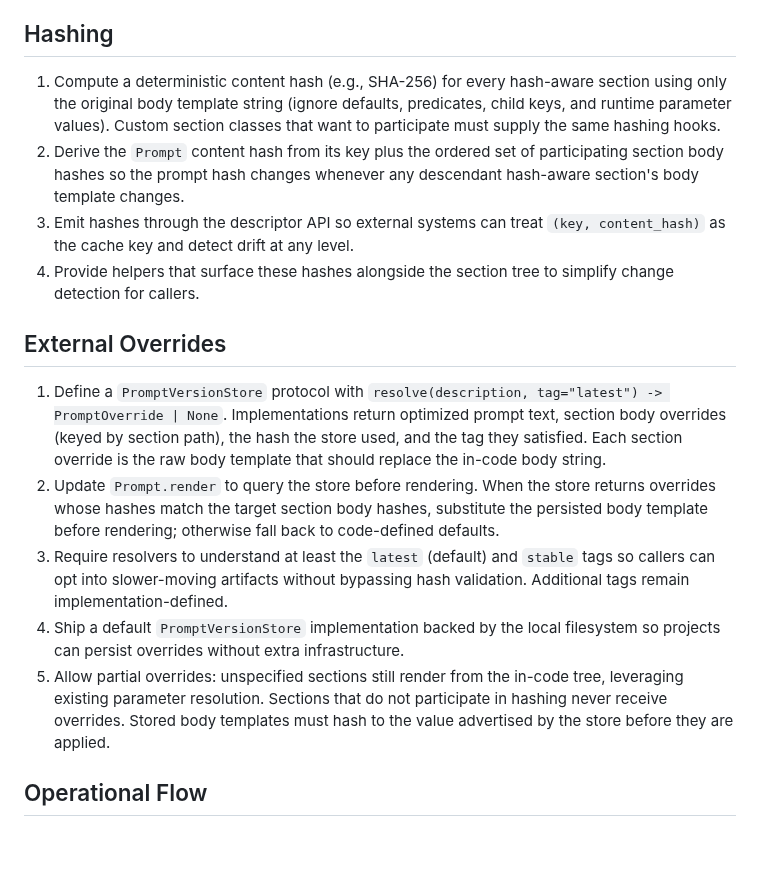
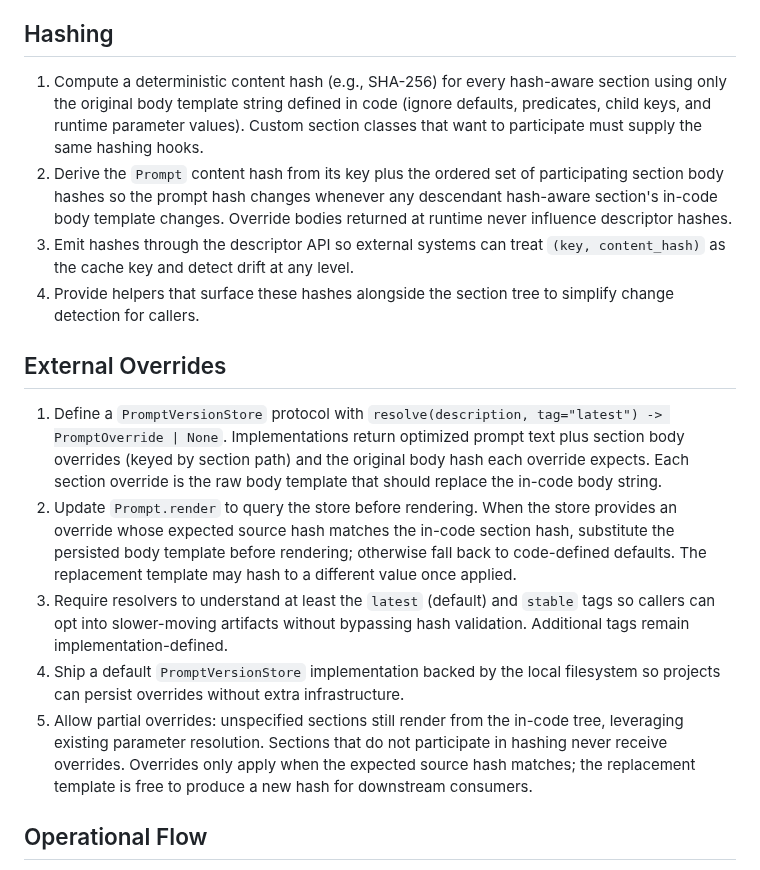
Before and after one commit to weakincentives/weakincentives, a Markdown page: specs/PROMPTS_VERSIONING.md, the part around the change. Rendered like a GitHub page; blank space fills up the shorter version.

Commit message:
Clarify descriptor hashing semantics

```diff
--- a/specs/PROMPTS_VERSIONING.md
+++ b/specs/PROMPTS_VERSIONING.md
@@ -20,18 +20,18 @@ External systems need stable identifiers and reproducible digests for every `Pro
 
 ## Hashing
 
-1. Compute a deterministic content hash (e.g., SHA-256) for every hash-aware section using only the original body template string (ignore defaults, predicates, child keys, and runtime parameter values). Custom section classes that want to participate must supply the same hashing hooks.
-1. Derive the `Prompt` content hash from its key plus the ordered set of participating section body hashes so the prompt hash changes whenever any descendant hash-aware section's body template changes.
+1. Compute a deterministic content hash (e.g., SHA-256) for every hash-aware section using only the original body template string defined in code (ignore defaults, predicates, child keys, and runtime parameter values). Custom section classes that want to participate must supply the same hashing hooks.
+1. Derive the `Prompt` content hash from its key plus the ordered set of participating section body hashes so the prompt hash changes whenever any descendant hash-aware section's in-code body template changes. Override bodies returned at runtime never influence descriptor hashes.
 1. Emit hashes through the descriptor API so external systems can treat `(key, content_hash)` as the cache key and detect drift at any level.
 1. Provide helpers that surface these hashes alongside the section tree to simplify change detection for callers.
 
 ## External Overrides
 
-1. Define a `PromptVersionStore` protocol with `resolve(description, tag="latest") -> PromptOverride | None`. Implementations return optimized prompt text, section body overrides (keyed by section path), the hash the store used, and the tag they satisfied. Each section override is the raw body template that should replace the in-code body string.
-1. Update `Prompt.render` to query the store before rendering. When the store returns overrides whose hashes match the target section body hashes, substitute the persisted body template before rendering; otherwise fall back to code-defined defaults.
+1. Define a `PromptVersionStore` protocol with `resolve(description, tag="latest") -> PromptOverride | None`. Implementations return optimized prompt text plus section body overrides (keyed by section path) and the original body hash each override expects. Each section override is the raw body template that should replace the in-code body string.
+1. Update `Prompt.render` to query the store before rendering. When the store provides an override whose expected source hash matches the in-code section hash, substitute the persisted body template before rendering; otherwise fall back to code-defined defaults. The replacement template may hash to a different value once applied.
 1. Require resolvers to understand at least the `latest` (default) and `stable` tags so callers can opt into slower-moving artifacts without bypassing hash validation. Additional tags remain implementation-defined.
 1. Ship a default `PromptVersionStore` implementation backed by the local filesystem so projects can persist overrides without extra infrastructure.
-1. Allow partial overrides: unspecified sections still render from the in-code tree, leveraging existing parameter resolution. Sections that do not participate in hashing never receive overrides. Stored body templates must hash to the value advertised by the store before they are applied.
+1. Allow partial overrides: unspecified sections still render from the in-code tree, leveraging existing parameter resolution. Sections that do not participate in hashing never receive overrides. Overrides only apply when the expected source hash matches; the replacement template is free to produce a new hash for downstream consumers.
 
 ## Operational Flow
 
```
